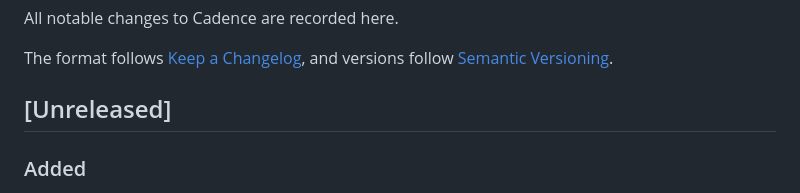
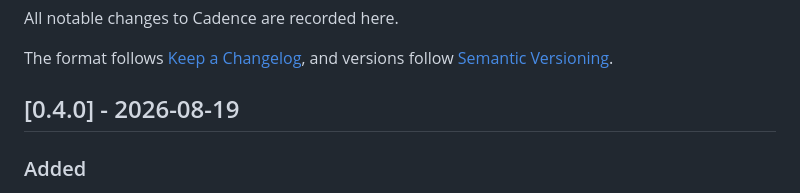
Before and after one commit to mohanvd/cadence, a Markdown page: CHANGELOG.md, the part around the change. Rendered like a GitHub page.

Commit message:
docs: date the release

```diff
--- a/CHANGELOG.md
+++ b/CHANGELOG.md
@@ -5,7 +5,7 @@ All notable changes to Cadence are recorded here.
 The format follows [Keep a Changelog](https://keepachangelog.com/en/1.1.0/),
 and versions follow [Semantic Versioning](https://semver.org/spec/v2.0.0.html).
 
-## [Unreleased]
+## [0.4.0] - 2026-08-19
 
 ### Added
 
```
